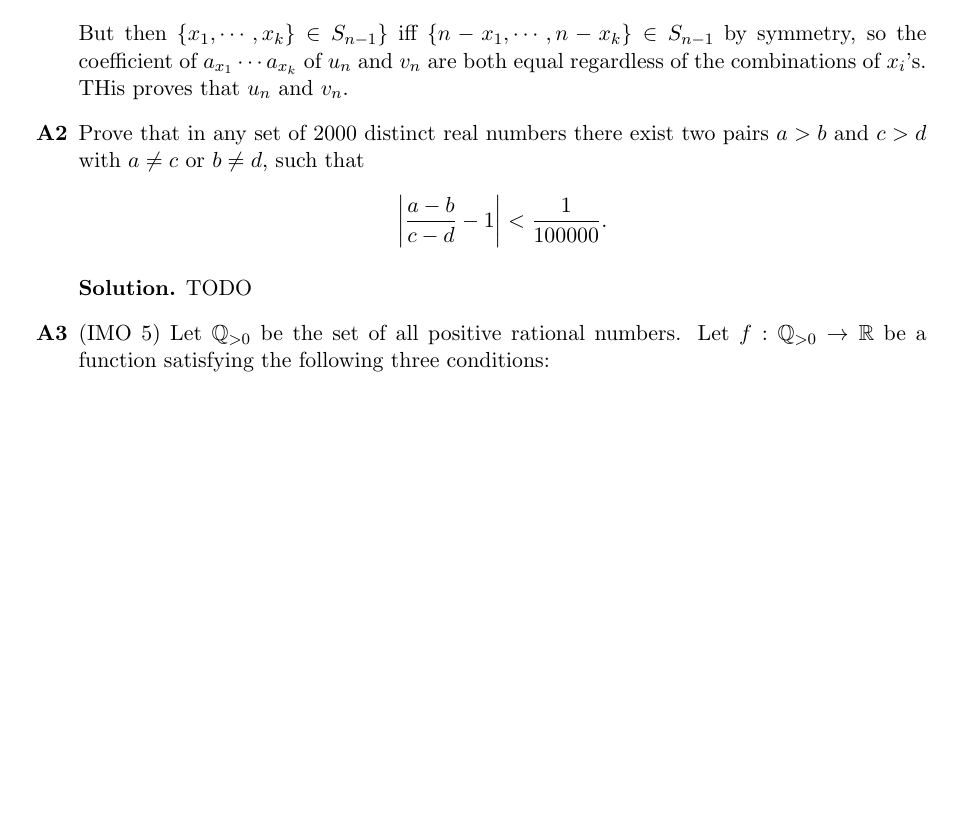
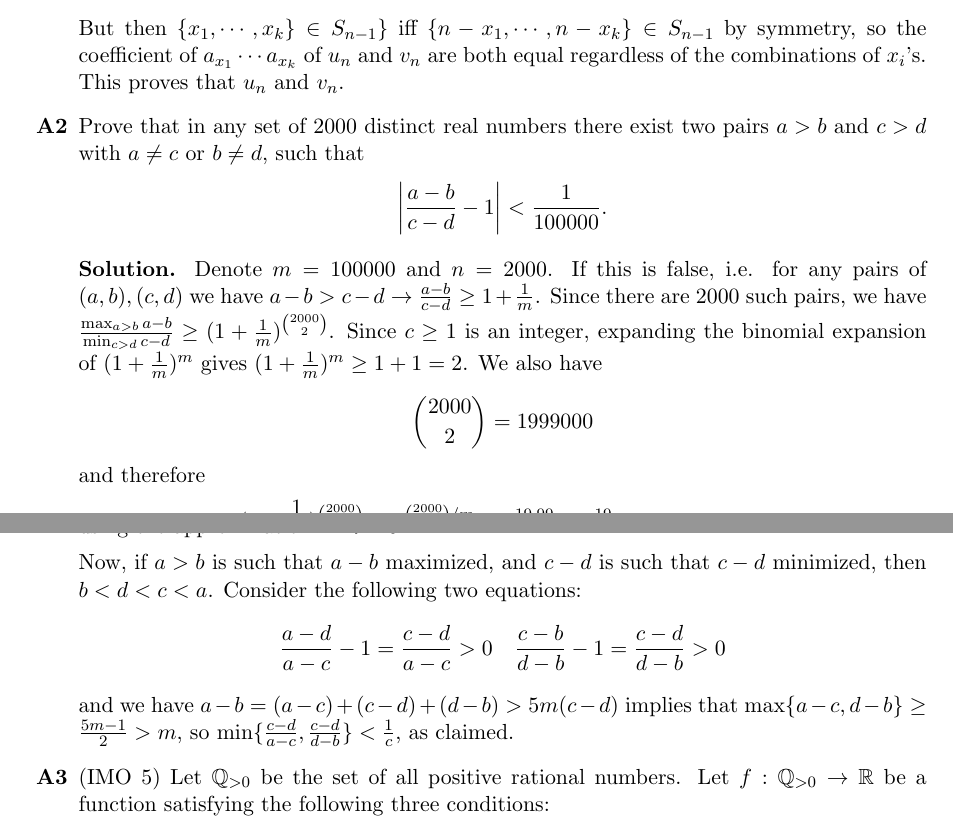
Before and after one commit to Anzoteh96/Math-Proofs, a LaTeX document (isl/imo_2013sl.tex): part of page 1 of 16 before the commit and two parts of pages 1 and 2 of 16 after it, the two joined at a grey line, cut so that both start at the same text, the shorter picture padded with empty space. Compiled offline with pdfLaTeX.

Commit message:
added 2013 A2

```diff
--- a/isl/imo_2013sl.tex
+++ b/isl/imo_2013sl.tex
@@ -37,11 +37,29 @@
 	Now that $u_n = \dsum_{\{x_1, \cdots , x_k\}\in S_{n-1}}\dprod_{i=1}^k a_{x_i}$, we can deduce similarly that \[v_n = \dsum_{\{x_1, \cdots , x_k\}\in S_{n-1}}\dprod_{i=1}^k a_{n - x_i}
 	= \dsum_{\{n - x_1, \cdots , n - x_k\}\in S_{n-1}}\dprod_{i=1}^k a_{x_i}
 	\]
-	But then $\{x_1, \cdots , x_k\}\in S_{n-1}\}$ iff $\{n - x_1, \cdots , n - x_k\}\in S_{n-1}$ by symmetry, so the coefficient of $a_{x_1}\cdots a_{x_k}$ of $u_n$ and $v_n$ are both equal regardless of the combinations of $x_i$'s. THis proves that $u_n$ and $v_n$.
+	But then $\{x_1, \cdots , x_k\}\in S_{n-1}\}$ iff $\{n - x_1, \cdots , n - x_k\}\in S_{n-1}$ by symmetry, so the coefficient of $a_{x_1}\cdots a_{x_k}$ of $u_n$ and $v_n$ are both equal regardless of the combinations of $x_i$'s. This proves that $u_n$ and $v_n$.
 
 	\item [\textbf{A2}] Prove that in any set of $2000$ distinct real numbers there exist two pairs $a>b$ and $c>d$ with $a \neq c$ or $b \neq d $, such that \[ \left| \frac{a-b}{c-d} - 1 \right|< \frac{1}{100000}. \]
 
-	\textbf{Solution.} TODO
+	\textbf{Solution.}
+	Denote $m=100000$ and $n=2000$.
+	If this is false, i.e. for any pairs of $(a, b), (c, d)$ we have $a-b>c-d\to \frac{a-b}{c-d} \ge 1+\frac {1}{m}$.
+	Since there are 2000 such pairs, we have $\frac{\max_{a>b} a-b}{\min_{c>d} c - d}\ge (1+\frac{1}{m})^{\binom{2000}{2}}$.
+	Since $c\ge 1$ is an integer, expanding the binomial expansion of $(1+\frac{1}{m})^m$ gives $(1+\frac{1}{m})^m\ge 1+1=2$. We also have
+	\[
+	\binom{2000}{2}=1999000
+	\]
+	and therefore
+	\[(1+\frac{1}{m})^{\binom{2000}{2}}\ge 2^{\binom{2000}{2}/m}
+	=2^{19.99}>2^{19}>500000=5m\]
+	using the approximation $2^{20}>10^6$.
+
+	Now, if $a>b$ is such that $a-b$ maximized, and $c-d$ is such that $c-d$ minimized, then $b<d<c<a$.
+	Consider the following two equations:
+	\[
+	\frac{a-d}{a-c}-1=\frac{c-d}{a-c}>0\quad \frac{c-b}{d-b}-1 = \frac{c-d}{d-b}>0
+	\]
+	and we have $a-b=(a-c)+(c-d)+(d-b)>5m(c-d)$ implies that $\max\{a-c, d-b\}\ge\frac{5m-1}{2}>m$, so $\min \{\frac{c-d}{a-c}, \frac{c-d}{d-b}\}<\frac{1}{c}$, as claimed.
 
 	\item [\textbf{A3}] (IMO 5)
 	Let $\mathbb Q_{>0}$ be the set of all positive rational numbers. Let $f:\mathbb Q_{>0}\to\mathbb R$ be a function satisfying the following three conditions:\\
```
Also changed, not shown: isl/imo_2013sl.pdf.
